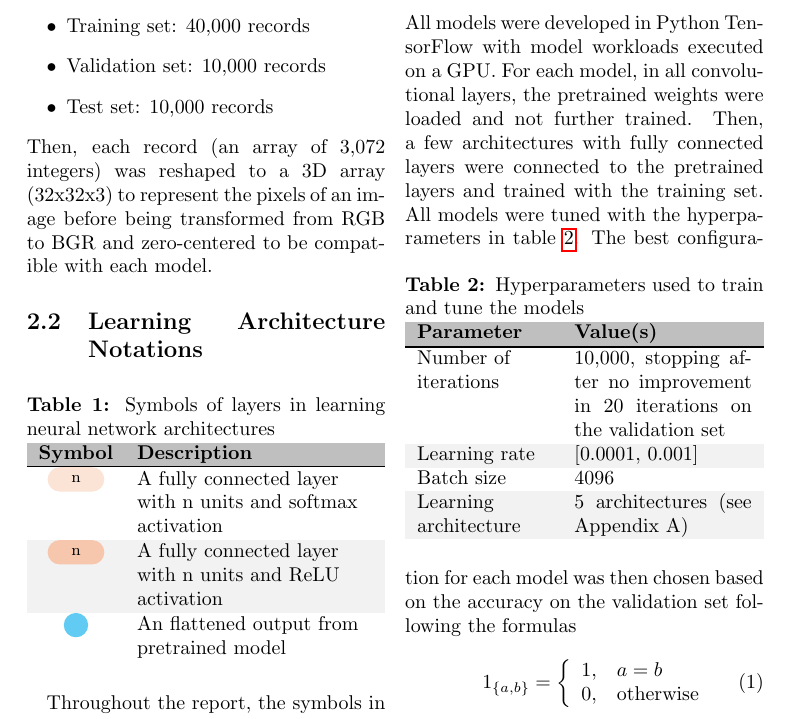
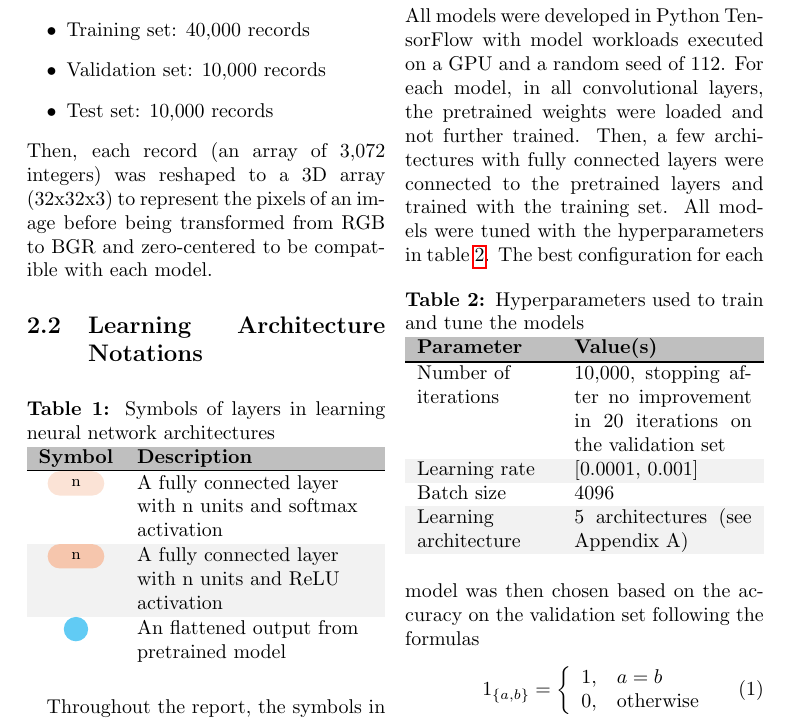
Before and after one commit to wvjgsuhp/deep-learning-fundamentals-ass-2, a LaTeX paper (latex/report.tex): part of page 2 of 4, cut so that both start at the same text. Compiled offline with pdfLaTeX.

Commit message:
clean up

```diff
--- a/latex/report.tex
+++ b/latex/report.tex
@@ -275,10 +275,10 @@ For example, figure \ref{fig:example-architecture} illustrates a learning archit
 %-------------------------------------------------------------------------
 \subsection{Model Training}
 
-All models were developed in Python TensorFlow with model workloads executed on a GPU. For each model, in all
-convolutional layers, the pretrained weights were loaded and not further trained. Then, a few architectures with
-fully connected layers were connected to the pretrained layers and trained with the training set. All models
-were tuned with the hyperparameters in table \ref{tab:hyperparameters}.
+All models were developed in Python TensorFlow with model workloads executed on a GPU and a random seed of 112.
+For each model, in all convolutional layers, the pretrained weights were loaded and not further trained. Then, a
+few architectures with fully connected layers were connected to the pretrained layers and trained with the
+training set. All models were tuned with the hyperparameters in table \ref{tab:hyperparameters}.
 \begin{table}[!ht]
   \centering
   \caption{Hyperparameters used to train and tune the models}
```
Also changed, not shown: latex/report.tex (2 more changed lines), 2 other files.
